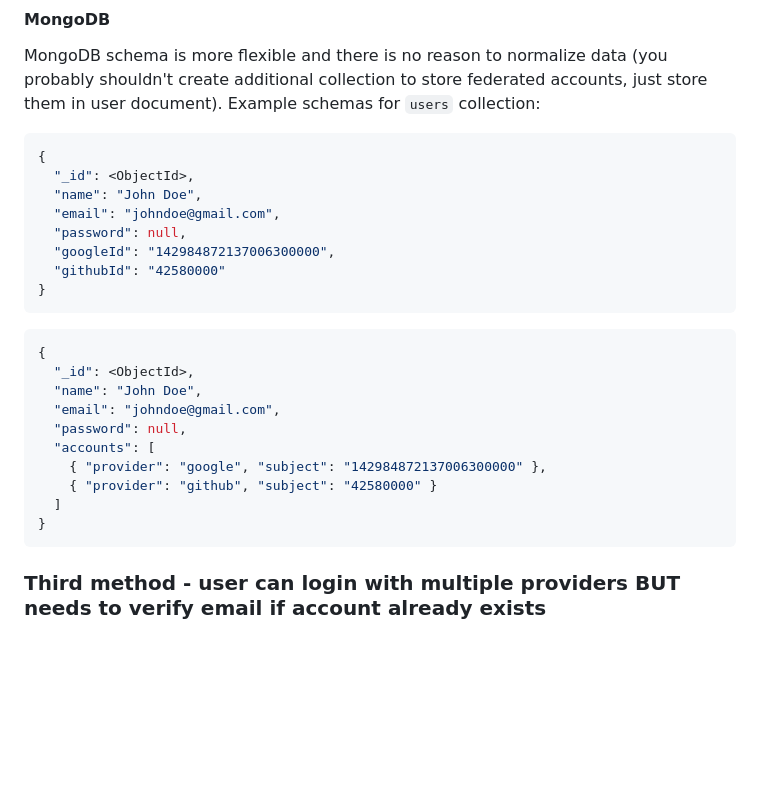
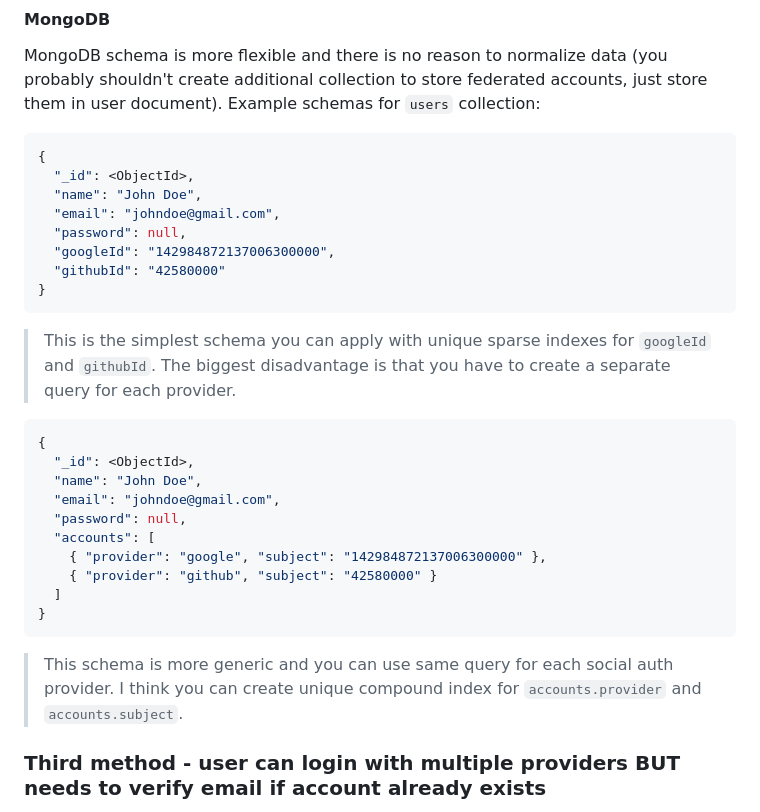
Before and after one commit to michaldziuba03/code-samples, a Markdown page: social-login/README.md, the part around the change. Drawn GitHub-style; blank space fills up the shorter version.

````diff
--- a/social-login/README.md
+++ b/social-login/README.md
@@ -136,6 +136,7 @@ The second is more complex and requires 2 entities. User can link multiple authe
 
 #### MongoDB
 MongoDB schema is more flexible and there is no reason to normalize data (you probably shouldn't create additional collection to store federated accounts, just store them in user document). Example schemas for `users` collection:
+
 ```json
 {
   "_id": <ObjectId>,
@@ -146,6 +147,7 @@ MongoDB schema is more flexible and there is no reason to normalize data (you pr
   "githubId": "42580000"
 }
 ```
+> This is the simplest schema you can apply with unique sparse indexes for `googleId` and `githubId`. The biggest disadvantage is that you have to create a separate query for each provider.
 ```json
 {
   "_id": <ObjectId>,
@@ -158,7 +160,7 @@ MongoDB schema is more flexible and there is no reason to normalize data (you pr
   ]
 }
 ```
-
+> This schema is more generic and you can use same query for each social auth provider. I think you can create unique compound index for `accounts.provider` and `accounts.subject`.
 
 ### Third method - user can login with multiple providers BUT needs to verify email if account already exists
 ![image](https://user-images.githubusercontent.com/43048524/219123088-7c755fb8-a87a-47b6-b6ae-70928ee51acf.png)
````
